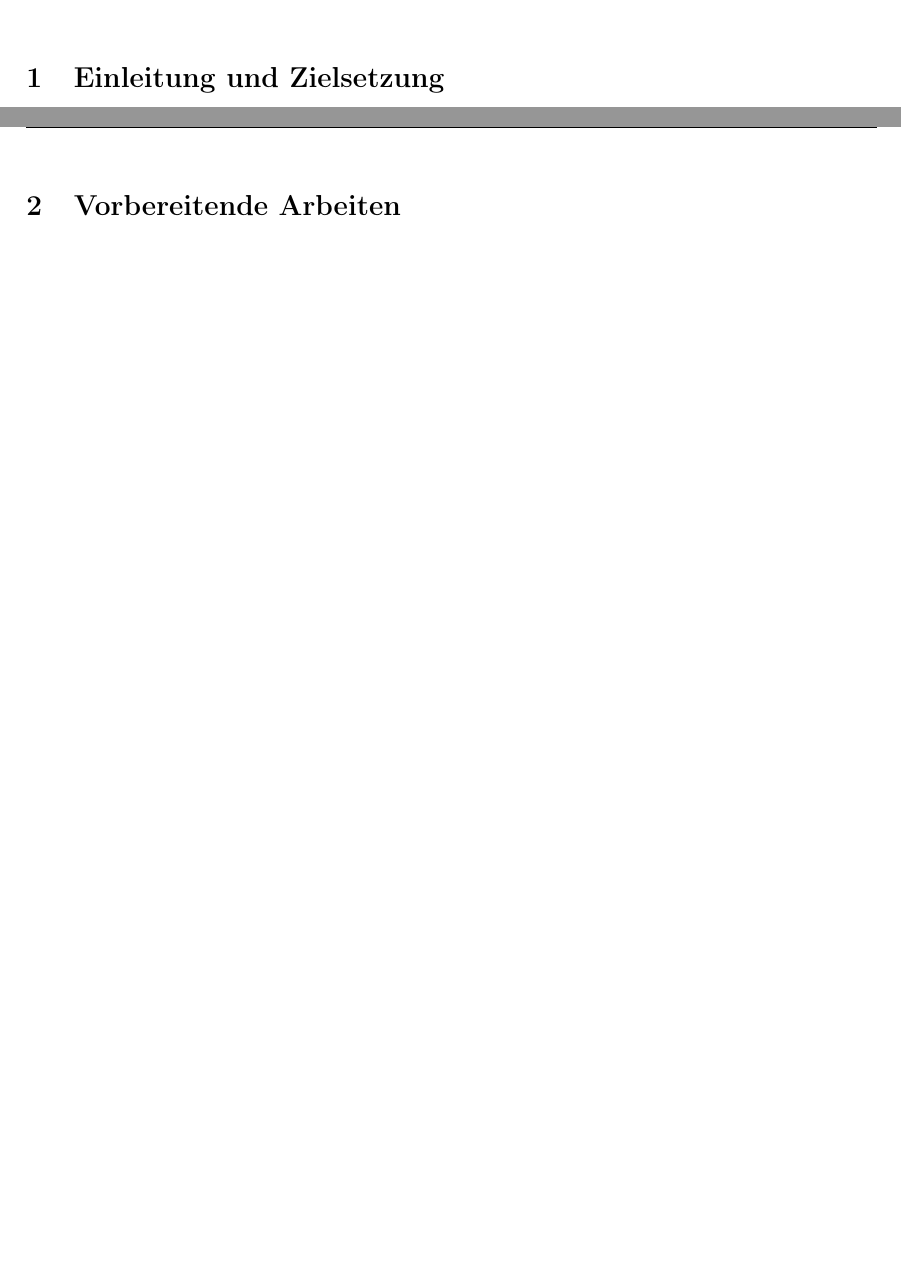
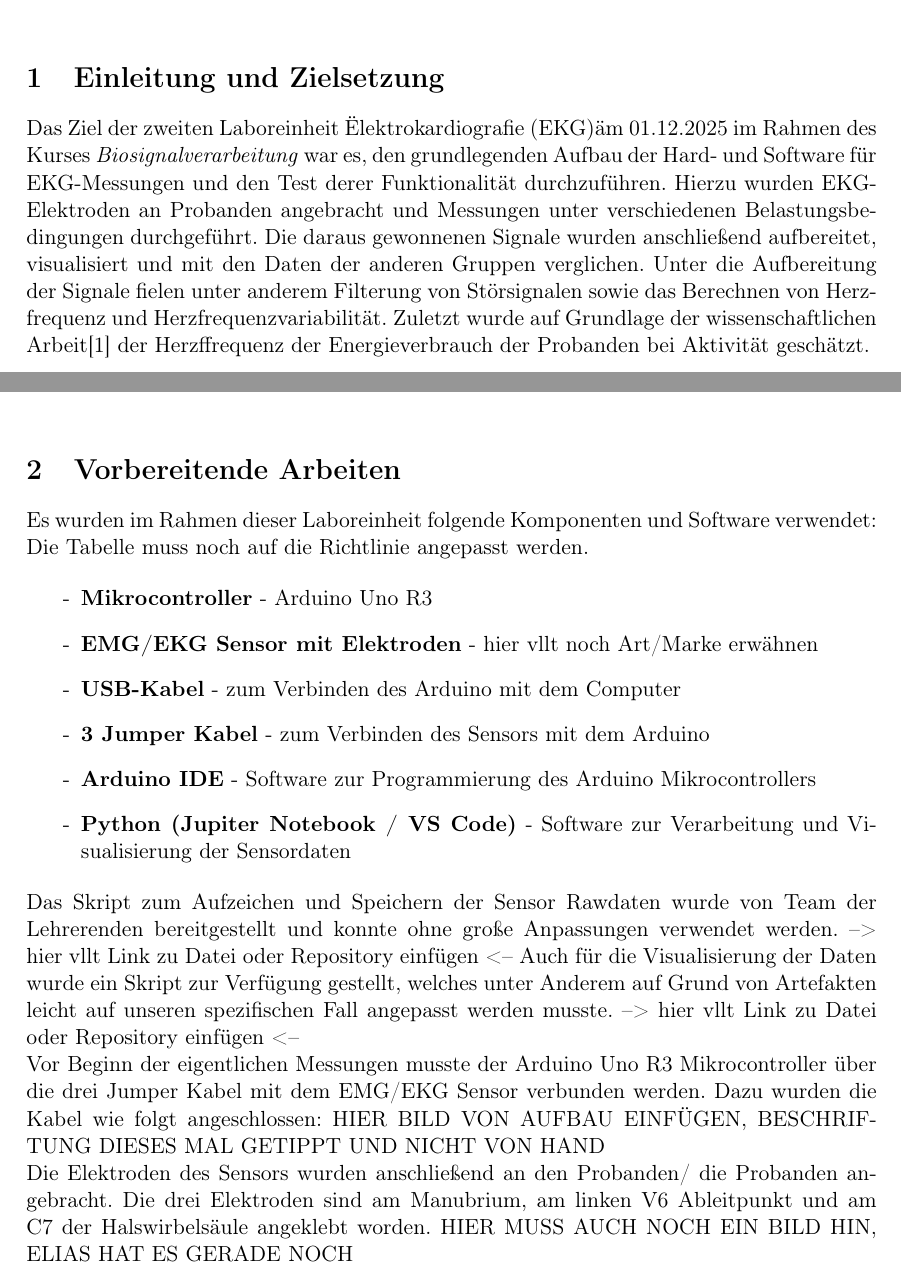
Before and after one commit to MaierElias/Labor_Biosignalverarbeitung, a LaTeX document (Bericht2_Biosignalverarbeitung/LAB2.tex, which reads Bericht2_Biosignalverarbeitung/sections/1-introduction.tex, Bericht2_Biosignalverarbeitung/sections/2-preparation.tex): two parts of pages 3 and 4 of 9, joined at a grey line, cut so that both start at the same text, the shorter picture padded with empty space. Compiled offline with LaTeX, dvips and Ghostscript; a LaTeX package or settings file that is missing is left out.

Commit message:
Introduction und preparation contentwise. pictures, tables und two more possible citations still open

```diff
--- a/Bericht2_Biosignalverarbeitung/LAB2.tex
+++ b/Bericht2_Biosignalverarbeitung/LAB2.tex
@@ -32,7 +32,7 @@
 \def\type{Labor Bericht}
 \def\lecture{Biosignalverarbeitung}
 \def\codeStudydegreeyear{MGST-B-3-BB-BS-ILV}
-\def\subtitle{Gruppe A6: Labor 1}
+\def\subtitle{Gruppe A6: Elektrokardiografie (EKG)}
 \def\semester{Wintersemester 2025/26}
 \def\student{Moritz Mattes \newline Elias Maier \newline Hauke Döllefeld}
 \def\lecturer{Dr. Aitor Morillo\newline Dr. Gerda Strutzenberger}
--- a/Bericht2_Biosignalverarbeitung/sections/1-introduction.tex
+++ b/Bericht2_Biosignalverarbeitung/sections/1-introduction.tex
@@ -1 +1,9 @@
 \section{Einleitung und Zielsetzung}
+
+Das Ziel der zweiten Laboreinheit "Elektrokardiografie (EKG)" am 01.12.2025 im Rahmen des Kurses \textit{Biosignalverarbeitung} war es,
+den grundlegenden Aufbau der Hard- und Software für EKG-Messungen und den Test derer Funktionalität durchzuführen.
+Hierzu wurden EKG-Elektroden an Probanden angebracht und Messungen unter verschiedenen Belastungsbedingungen durchgeführt.
+Die daraus gewonnenen Signale wurden anschließend aufbereitet, visualisiert und mit den Daten der anderen Gruppen verglichen.
+Unter die Aufbereitung der Signale fielen unter anderem Filterung von Störsignalen sowie das Berechnen von Herzfrequenz und
+Herzfrequenzvariabilität. Zuletzt wurde auf Grundlage der wissenschaftlichen Arbeit\cite{Hiilloskorpi2003HeartRateEnergyExpenditure} der Herzffrequenz der
+Energieverbrauch der Probanden bei Aktivität geschätzt.
--- a/Bericht2_Biosignalverarbeitung/sections/2-preparation.tex
+++ b/Bericht2_Biosignalverarbeitung/sections/2-preparation.tex
@@ -1 +1,21 @@
 \section{Vorbereitende Arbeiten}
+Es wurden im Rahmen dieser Laboreinheit folgende Komponenten und Software verwendet: Die Tabelle muss noch auf die Richtlinie angepasst werden.
+
+\begin{itemize}
+    \item \textbf{Mikrocontroller} - Arduino Uno R3
+    \item \textbf{EMG/EKG Sensor mit Elektroden} - hier vllt noch Art/Marke erwähnen
+    \item \textbf{USB-Kabel} - zum Verbinden des Arduino mit dem Computer
+    \item \textbf{3 Jumper Kabel} - zum Verbinden des Sensors mit dem Arduino
+    \item \textbf{Arduino IDE} - Software zur Programmierung des Arduino Mikrocontrollers
+    \item \textbf{Python (Jupiter Notebook / VS Code)} - Software zur Verarbeitung und Visualisierung der Sensordaten
+\end{itemize}
+Das Skript zum Aufzeichen und Speichern der Sensor Rawdaten wurde von Team der Lehrerenden bereitgestellt und konnte ohne große Anpassungen verwendet werden.
+--> hier vllt Link zu Datei oder Repository einfügen <--
+Auch für die Visualisierung der Daten wurde ein Skript zur Verfügung gestellt, welches unter Anderem auf Grund von Artefakten leicht auf unseren spezifischen Fall angepasst werden musste.
+--> hier vllt Link zu Datei oder Repository einfügen <--
+
+Vor Beginn der eigentlichen Messungen musste der Arduino Uno R3 Mikrocontroller über die drei Jumper Kabel mit dem EMG/EKG Sensor verbunden werden.
+Dazu wurden die Kabel wie folgt angeschlossen: HIER BILD VON AUFBAU EINFÜGEN, BESCHRIFTUNG DIESES MAL GETIPPT UND NICHT VON HAND
+
+Die Elektroden des Sensors wurden anschließend an den Probanden/ die Probanden angebracht. Die drei Elektroden sind am Manubrium, am linken V6 Ableitpunkt und am C7 der Halswirbelsäule angeklebt worden.
+HIER MUSS AUCH NOCH EIN BILD HIN, ELIAS HAT ES GERADE NOCH
```
Also changed, not shown: Bericht2_Biosignalverarbeitung/literature.bib (+7 -0 lines), Bericht_Biosignalverarbeitung/literature.bib (+1 -1 lines), Bericht2_Biosignalverarbeitung/LAB2.pdf.
